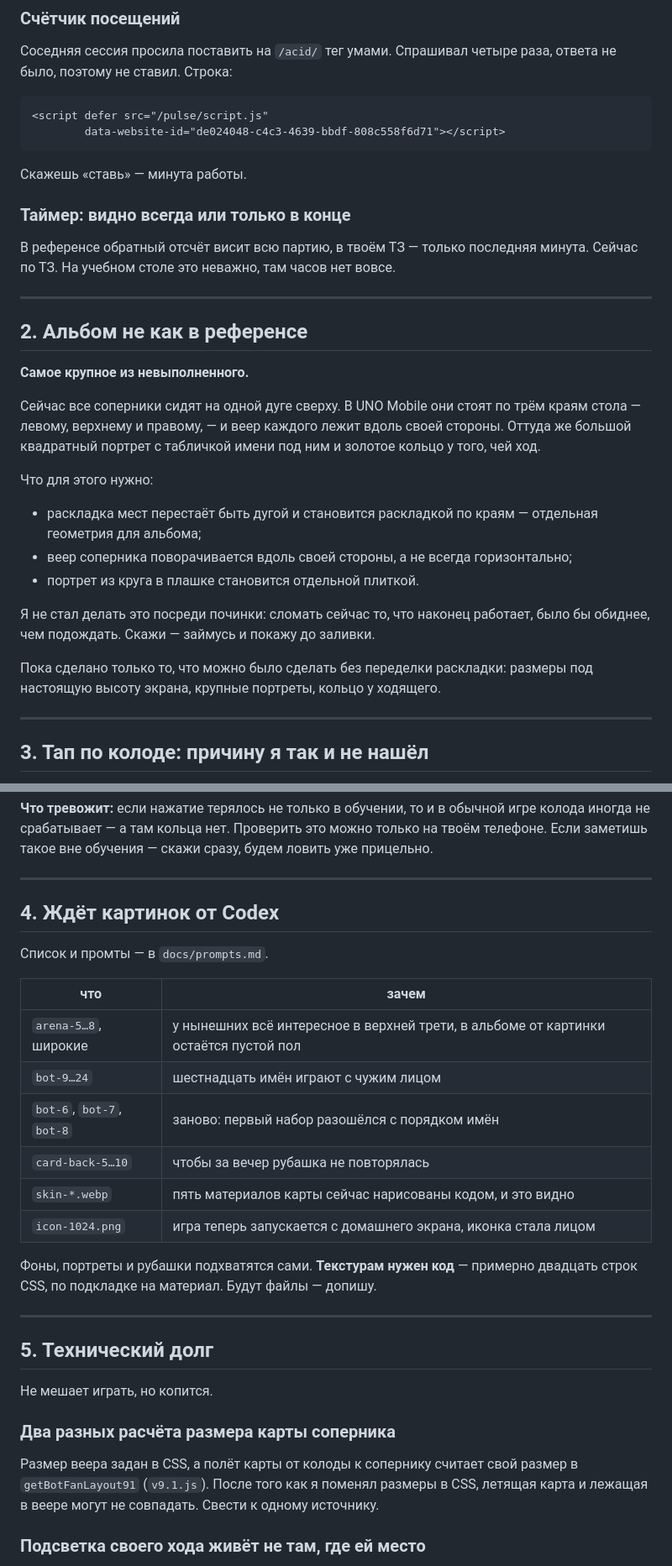
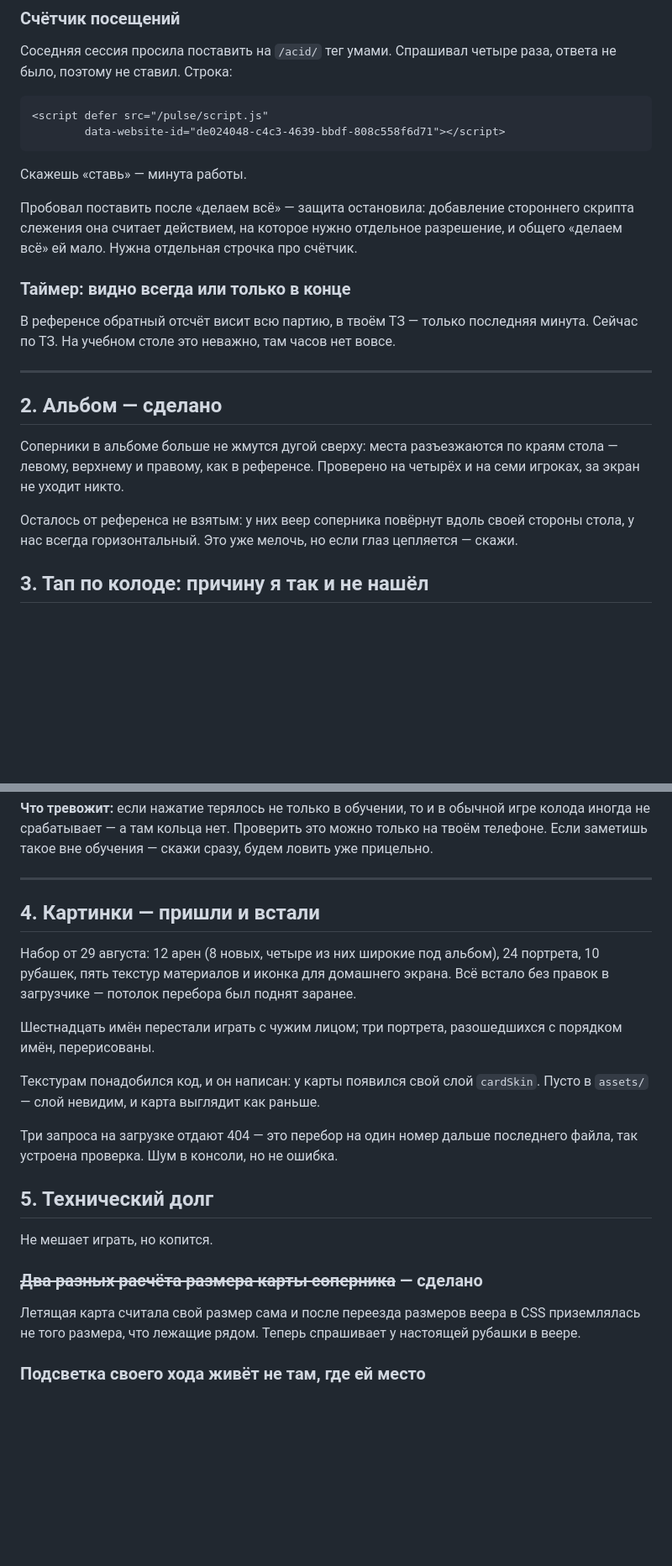
Before and after one commit to aka-gst/acid-uno, a Markdown page: docs/todo.md, 2 parts joined by grey strips. Shown at 84% size. Drawn GitHub-style; blank space fills up the shorter version.

Commit message:
Обновить список: альбом, картинки и долг по размеру закрыты
Co-Authored-By: Claude Opus 5 <noreply@anthropic.com>

```diff
--- a/docs/todo.md
+++ b/docs/todo.md
@@ -24,6 +24,11 @@
 
 Скажешь «ставь» — минута работы.
 
+Пробовал поставить после «делаем всё» — защита остановила:
+добавление стороннего скрипта слежения она считает
+действием, на которое нужно отдельное разрешение, и общего
+«делаем всё» ей мало. Нужна отдельная строчка про счётчик.
+
 ### Таймер: видно всегда или только в конце
 
 В референсе обратный отсчёт висит всю партию, в твоём ТЗ —
@@ -32,33 +37,17 @@
 
 ---
 
-## 2. Альбом не как в референсе
+## 2. Альбом — сделано
 
-**Самое крупное из невыполненного.**
+Соперники в альбоме больше не жмутся дугой сверху: места
+разъезжаются по краям стола — левому, верхнему и правому,
+как в референсе. Проверено на четырёх и на семи игроках, за
+экран не уходит никто.
 
-Сейчас все соперники сидят на одной дуге сверху. В UNO
-Mobile они стоят по трём краям стола — левому, верхнему и
-правому, — и веер каждого лежит вдоль своей стороны. Оттуда
-же большой квадратный портрет с табличкой имени под ним и
-золотое кольцо у того, чей ход.
-
-Что для этого нужно:
-
-- раскладка мест перестаёт быть дугой и становится
-  раскладкой по краям — отдельная геометрия для альбома;
-- веер соперника поворачивается вдоль своей стороны, а не
-  всегда горизонтально;
-- портрет из круга в плашке становится отдельной плиткой.
-
-Я не стал делать это посреди починки: сломать сейчас то, что
-наконец работает, было бы обиднее, чем подождать. Скажи —
-займусь и покажу до заливки.
-
-Пока сделано только то, что можно было сделать без переделки
-раскладки: размеры под настоящую высоту экрана, крупные
-портреты, кольцо у ходящего.
-
----
+Осталось от референса не взятым: у них веер соперника
+повёрнут вдоль своей стороны стола, у нас всегда
+горизонтальный. Это уже мелочь, но если глаз цепляется —
+скажи.
 
 ## 3. Тап по колоде: причину я так и не нашёл
 
@@ -80,35 +69,34 @@ Mobile они стоят по трём краям стола — левому,
 
 ---
 
-## 4. Ждёт картинок от Codex
+## 4. Картинки — пришли и встали
 
-Список и промты — в `docs/prompts.md`.
+Набор от 29 августа: 12 арен (8 новых, четыре из них
+широкие под альбом), 24 портрета, 10 рубашек, пять текстур
+материалов и иконка для домашнего экрана. Всё встало без
+правок в загрузчике — потолок перебора был поднят заранее.
 
-| что | зачем |
-|---|---|
-| `arena-5…8`, широкие | у нынешних всё интересное в верхней трети, в альбоме от картинки остаётся пустой пол |
-| `bot-9…24` | шестнадцать имён играют с чужим лицом |
-| `bot-6`, `bot-7`, `bot-8` | заново: первый набор разошёлся с порядком имён |
-| `card-back-5…10` | чтобы за вечер рубашка не повторялась |
-| `skin-*.webp` | пять материалов карты сейчас нарисованы кодом, и это видно |
-| `icon-1024.png` | игра теперь запускается с домашнего экрана, иконка стала лицом |
+Шестнадцать имён перестали играть с чужим лицом; три
+портрета, разошедшихся с порядком имён, перерисованы.
 
-Фоны, портреты и рубашки подхватятся сами. **Текстурам
-нужен код** — примерно двадцать строк CSS, по подкладке на
-материал. Будут файлы — допишу.
+Текстурам понадобился код, и он написан: у карты появился
+свой слой `cardSkin`. Пусто в `assets/` — слой невидим, и
+карта выглядит как раньше.
 
----
+Три запроса на загрузке отдают 404 — это перебор на один
+номер дальше последнего файла, так устроена проверка. Шум в
+консоли, но не ошибка.
 
 ## 5. Технический долг
 
 Не мешает играть, но копится.
 
-### Два разных расчёта размера карты соперника
+### ~~Два разных расчёта размера карты соперника~~ — сделано
 
-Размер веера задан в CSS, а полёт карты от колоды к сопернику
-считает свой размер в `getBotFanLayout91` (`v9.1.js`). После
-того как я поменял размеры в CSS, летящая карта и лежащая в
-веере могут не совпадать. Свести к одному источнику.
+Летящая карта считала свой размер сама и после переезда
+размеров веера в CSS приземлялась не того размера, что
+лежащие рядом. Теперь спрашивает у настоящей рубашки в
+веере.
 
 ### Подсветка своего хода живёт не там, где ей место
 
```
